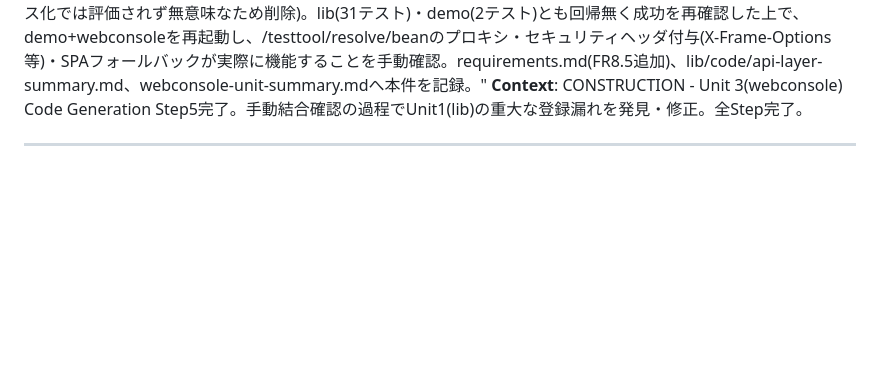
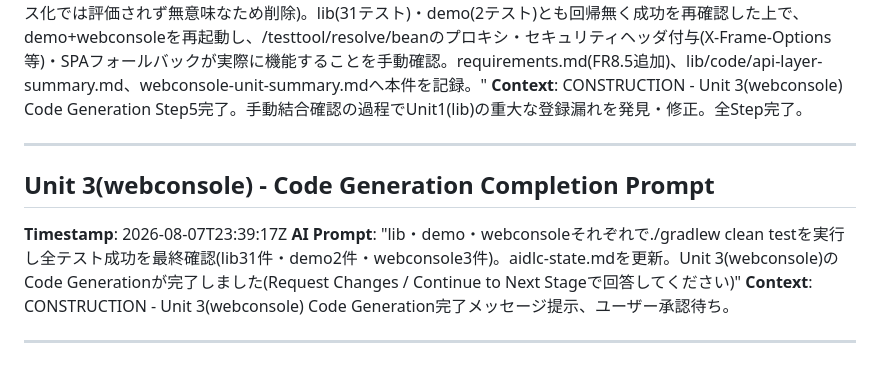
Before and after one commit to agwlvssainokuni/cherry-testtool, a Markdown page: aidlc-docs/audit.md, the part around the change. Drawn GitHub-style; blank space fills up the shorter version.

Commit message:
AI-DLC: Unit 3(webconsole) Code Generation完了。lib・demo・webconsole全モジュールでクリーンビルド・全テスト成功を最終確認。aidlc-state.mdを更新しユーザー承認待ちへ。

```diff
--- a/aidlc-docs/audit.md
+++ b/aidlc-docs/audit.md
@@ -510,3 +510,10 @@
 **Context**: CONSTRUCTION - Unit 3(webconsole) Code Generation Step5完了。手動結合確認の過程でUnit1(lib)の重大な登録漏れを発見・修正。全Step完了。
 
 ---
+
+## Unit 3(webconsole) - Code Generation Completion Prompt
+**Timestamp**: 2026-08-07T23:39:17Z
+**AI Prompt**: "lib・demo・webconsoleそれぞれで./gradlew clean testを実行し全テスト成功を最終確認(lib31件・demo2件・webconsole3件)。aidlc-state.mdを更新。Unit 3(webconsole)のCode Generationが完了しました(Request Changes / Continue to Next Stageで回答してください)"
+**Context**: CONSTRUCTION - Unit 3(webconsole) Code Generation完了メッセージ提示、ユーザー承認待ち。
+
+---
```
Also changed, not shown: aidlc-docs/aidlc-state.md (+3 -3 lines).
